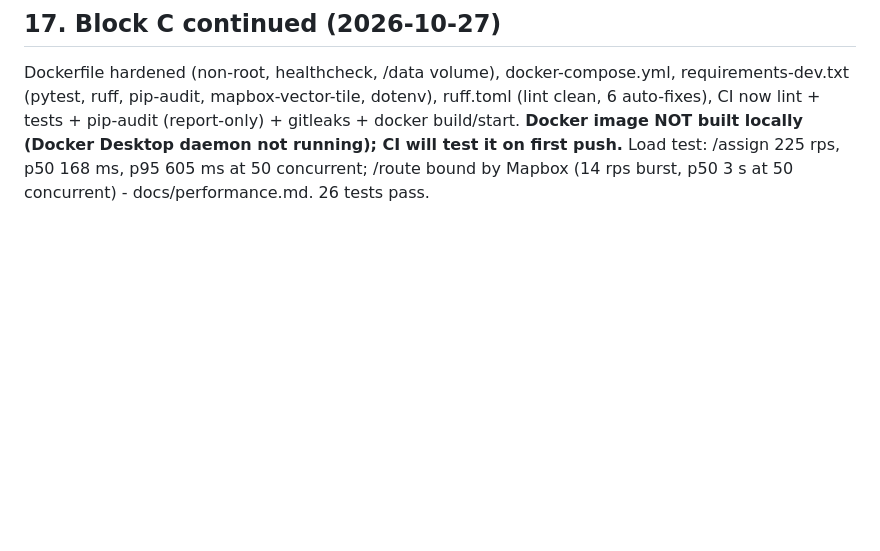
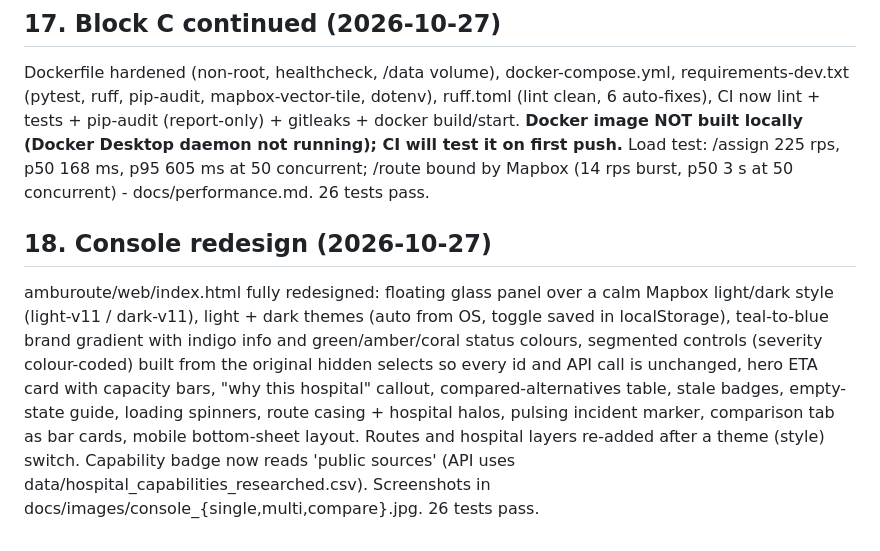
Before and after one commit to Kushal-Raj-G-S/AMBUROUTE, a Markdown page: research/PROJECT_LOG.md, the part around the change. GitHub-like rendering; blank space fills up the shorter version.

```diff
--- a/research/PROJECT_LOG.md
+++ b/research/PROJECT_LOG.md
@@ -128,3 +128,6 @@ api.py: optional X-API-Key on write endpoints (constant-time compare), CORS allo
 
 ## 17. Block C continued (2026-10-27)
 Dockerfile hardened (non-root, healthcheck, /data volume), docker-compose.yml, requirements-dev.txt (pytest, ruff, pip-audit, mapbox-vector-tile, dotenv), ruff.toml (lint clean, 6 auto-fixes), CI now lint + tests + pip-audit (report-only) + gitleaks + docker build/start. **Docker image NOT built locally (Docker Desktop daemon not running); CI will test it on first push.** Load test: /assign 225 rps, p50 168 ms, p95 605 ms at 50 concurrent; /route bound by Mapbox (14 rps burst, p50 3 s at 50 concurrent) - docs/performance.md. 26 tests pass.
+
+## 18. Console redesign (2026-10-27)
+amburoute/web/index.html fully redesigned: floating glass panel over a calm Mapbox light/dark style (light-v11 / dark-v11), light + dark themes (auto from OS, toggle saved in localStorage), teal-to-blue brand gradient with indigo info and green/amber/coral status colours, segmented controls (severity colour-coded) built from the original hidden selects so every id and API call is unchanged, hero ETA card with capacity bars, "why this hospital" callout, compared-alternatives table, stale badges, empty-state guide, loading spinners, route casing + hospital halos, pulsing incident marker, comparison tab as bar cards, mobile bottom-sheet layout. Routes and hospital layers re-added after a theme (style) switch. Capability badge now reads 'public sources' (API uses data/hospital_capabilities_researched.csv). Screenshots in docs/images/console_{single,multi,compare}.jpg. 26 tests pass.
```
Also changed, not shown: README.md (+5 -6 lines), docs/images/console_clinical.jpg (deleted), docs/images/console_compare.jpg, docs/images/console_multi.jpg, docs/images/console_single.jpg, 2 other files.
